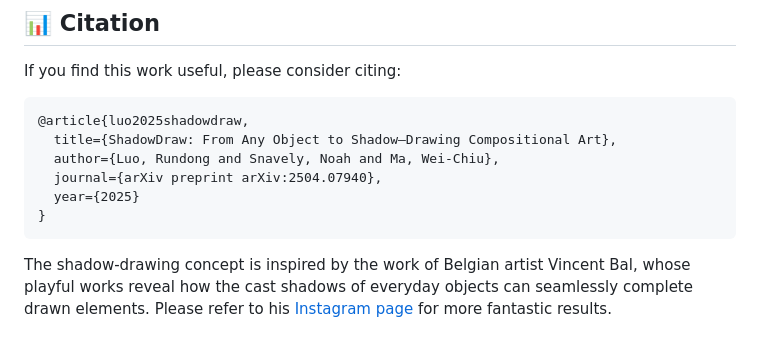
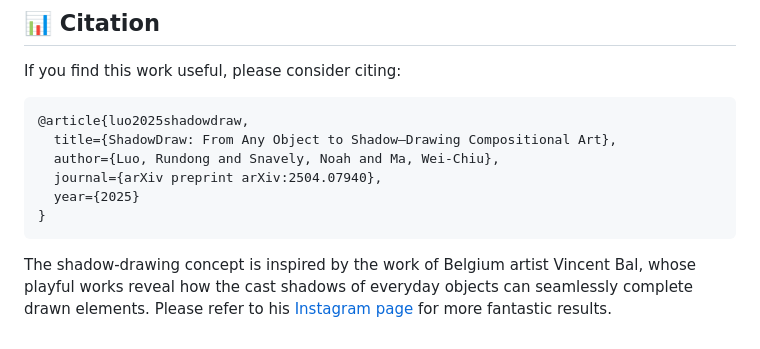
Before and after one commit to Red-Fairy/ShadowDraw, a Markdown page: README.md, the part around one of its changes. Rendered like a GitHub page.

````diff
--- a/README.md
+++ b/README.md
@@ -80,4 +80,4 @@ If you find this work useful, please consider citing:
 }
 ```
 
-The shadow-drawing concept is inspired by the work of Belgian artist Vincent Bal, whose playful works reveal how the cast shadows of everyday objects can seamlessly complete drawn elements. Please refer to his [Instagram page](https://www.instagram.com/vincent_bal/) for more fantastic results.
+The shadow-drawing concept is inspired by the work of Belgium artist Vincent Bal, whose playful works reveal how the cast shadows of everyday objects can seamlessly complete drawn elements. Please refer to his [Instagram page](https://www.instagram.com/vincent_bal/) for more fantastic results.
````
Also changed, not shown: other parts of README.md (+1 -1 lines).
